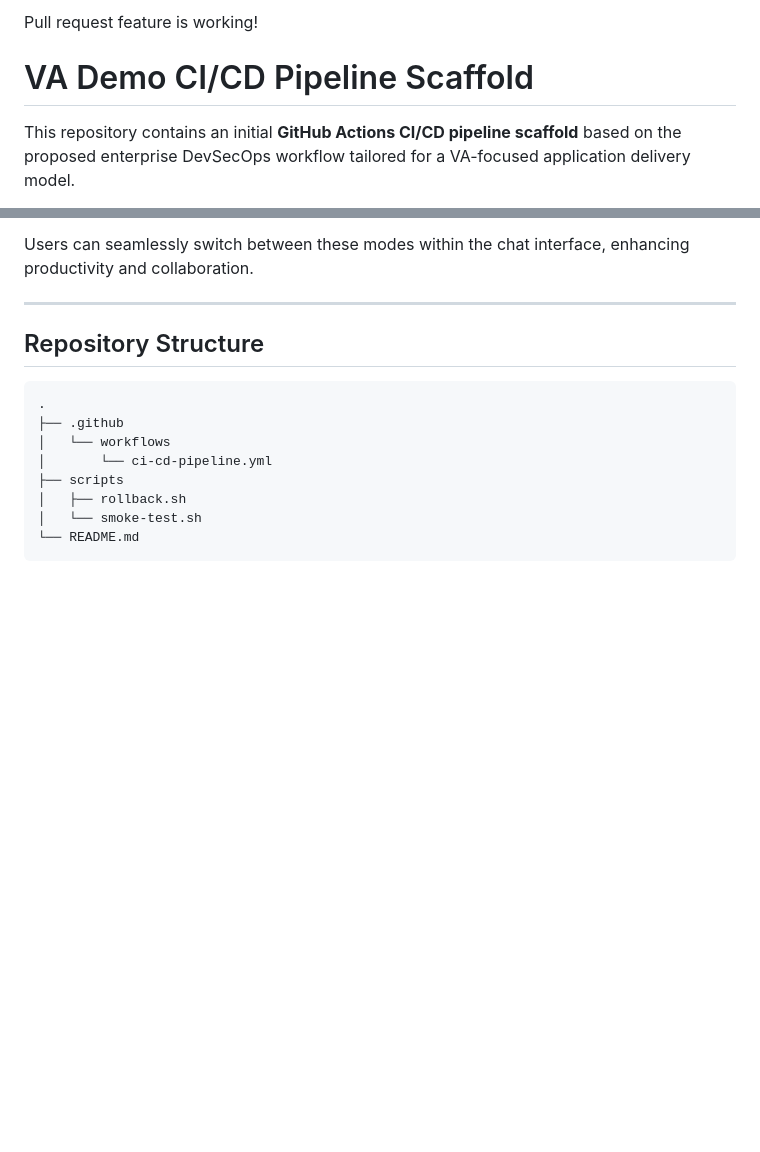
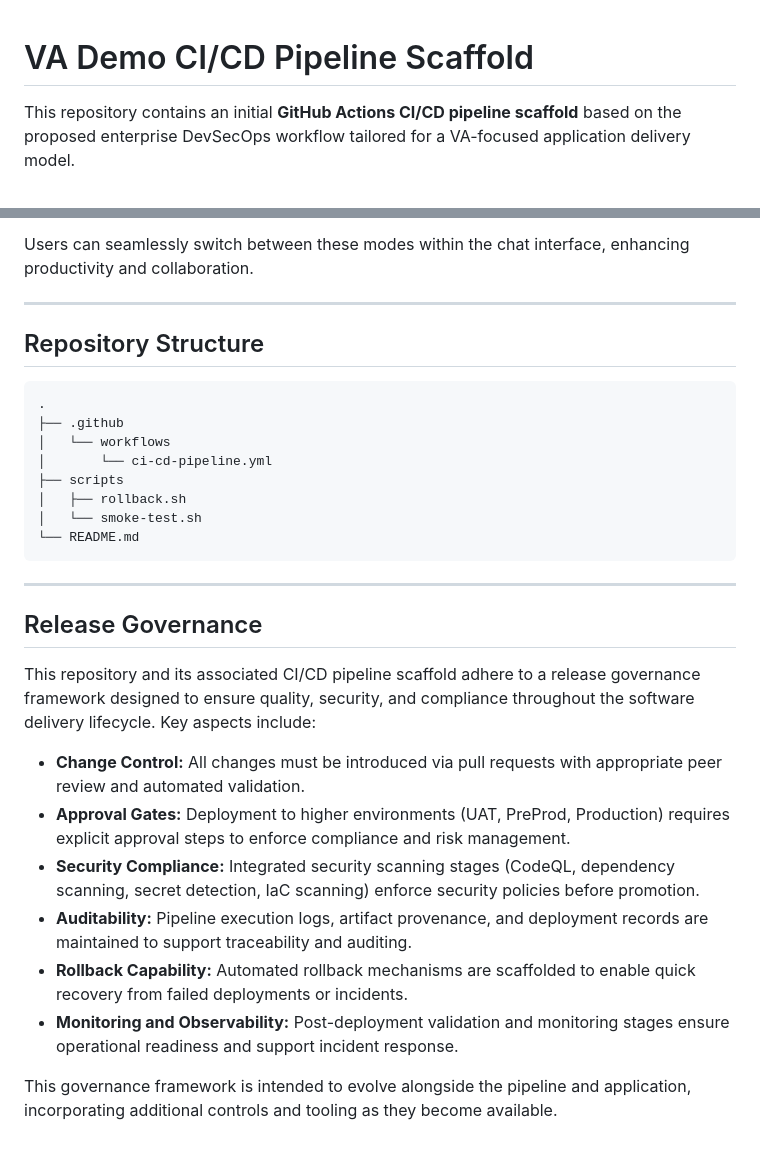
Before and after one commit to masonkeagy/va-demo-pipeline, a Markdown page: README.md, 2 parts joined by grey strips. Rendered like a GitHub page; blank space fills up the shorter version.

Commit message:
Add Release Governance section to README

````diff
--- a/README.md
+++ b/README.md
@@ -1,5 +1,3 @@
-Pull request feature is working!
-
 # VA Demo CI/CD Pipeline Scaffold
 
 This repository contains an initial **GitHub Actions CI/CD pipeline scaffold** based on the proposed enterprise DevSecOps workflow tailored for a VA-focused application delivery model.
@@ -159,3 +157,18 @@ Users can seamlessly switch between these modes within the chat interface, enhan
 │   └── smoke-test.sh
 └── README.md
 ```
+
+---
+
+## Release Governance
+
+This repository and its associated CI/CD pipeline scaffold adhere to a release governance framework designed to ensure quality, security, and compliance throughout the software delivery lifecycle. Key aspects include:
+
+- **Change Control:** All changes must be introduced via pull requests with appropriate peer review and automated validation.
+- **Approval Gates:** Deployment to higher environments (UAT, PreProd, Production) requires explicit approval steps to enforce compliance and risk management.
+- **Security Compliance:** Integrated security scanning stages (CodeQL, dependency scanning, secret detection, IaC scanning) enforce security policies before promotion.
+- **Auditability:** Pipeline execution logs, artifact provenance, and deployment records are maintained to support traceability and auditing.
+- **Rollback Capability:** Automated rollback mechanisms are scaffolded to enable quick recovery from failed deployments or incidents.
+- **Monitoring and Observability:** Post-deployment validation and monitoring stages ensure operational readiness and support incident response.
+
+This governance framework is intended to evolve alongside the pipeline and application, incorporating additional controls and tooling as they become available.
````
